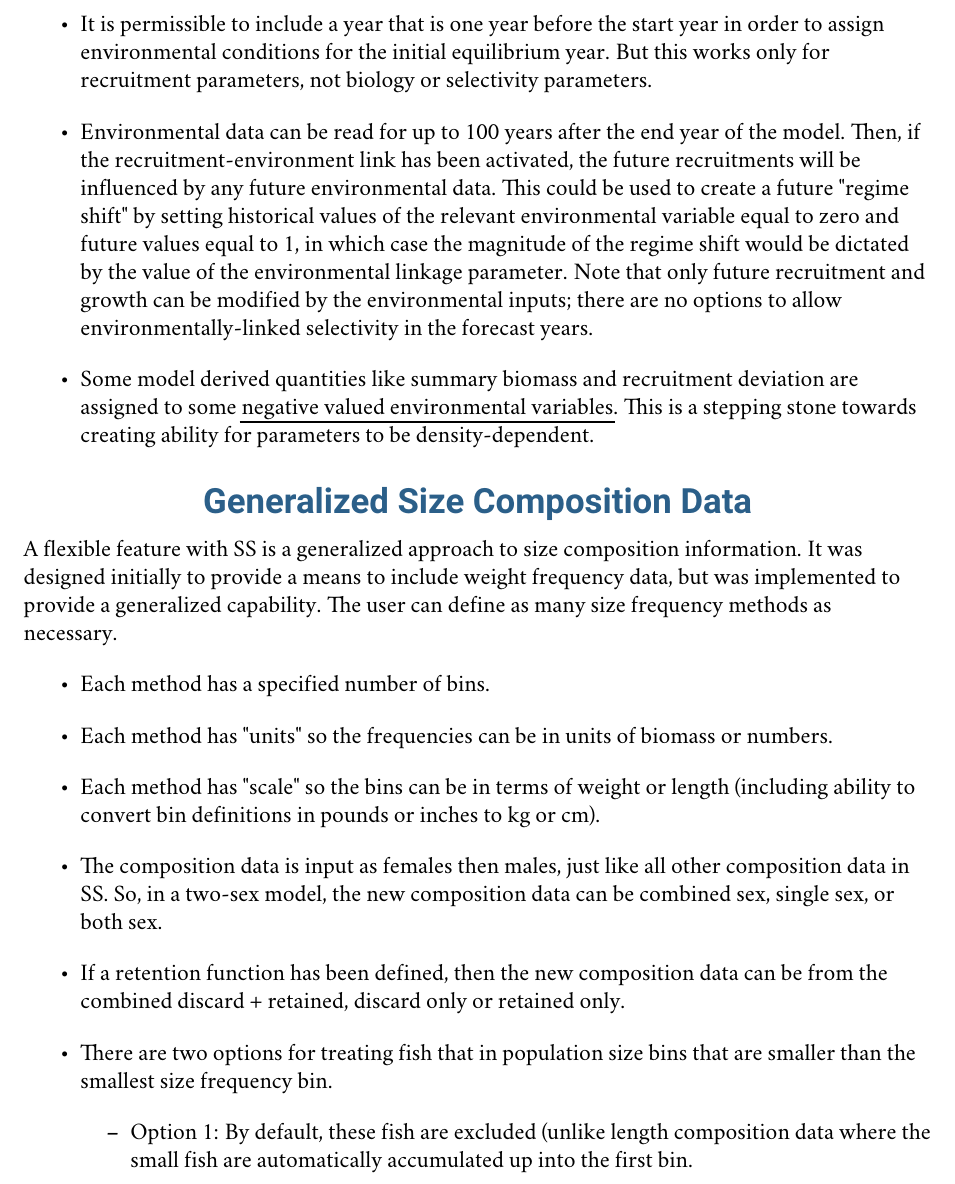
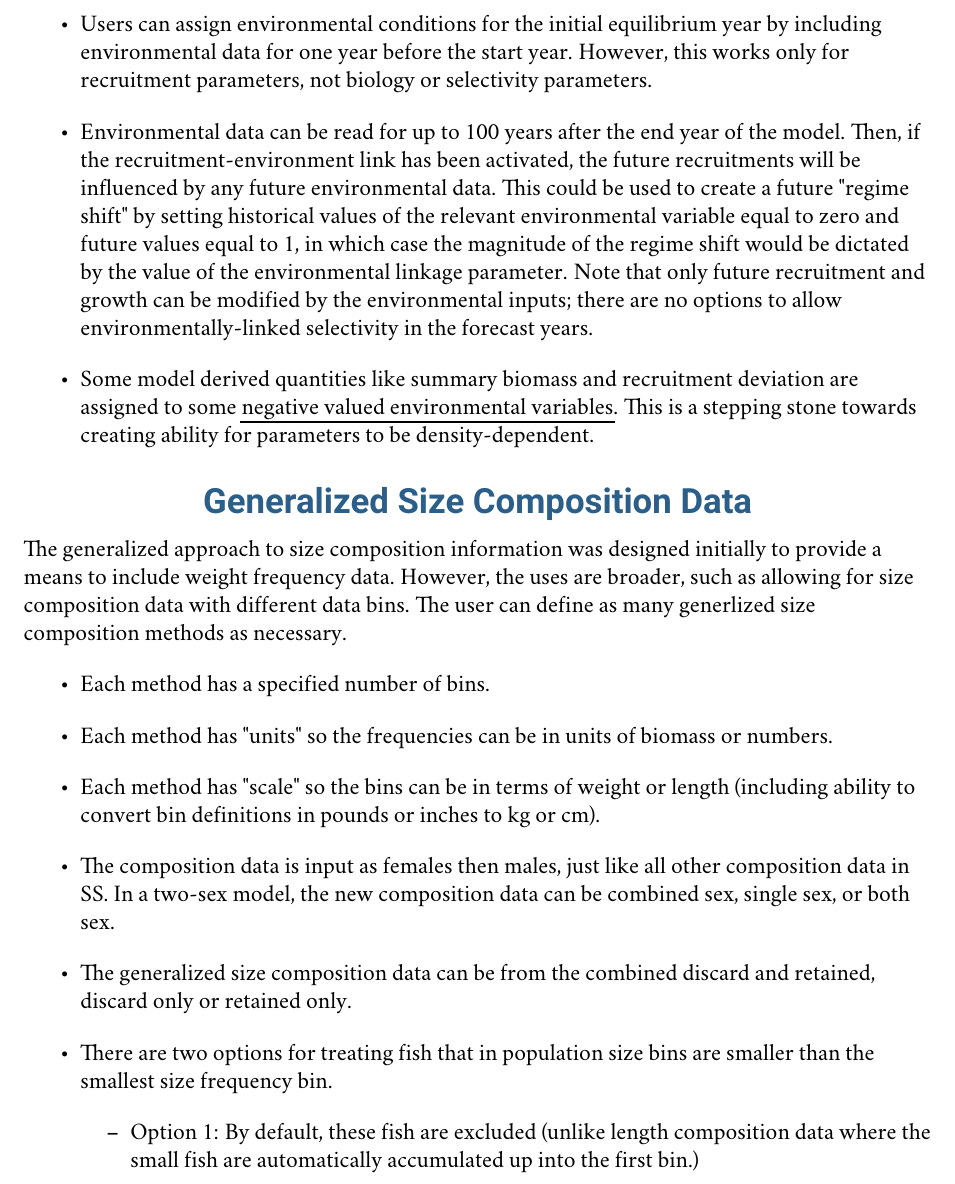
Before and after one commit to nmfs-ost/ss3-doc, a LaTeX document (SS330_User_Manual.tex, which reads 8data.tex): part of page 69 of 227, cut at the place of the change. Compiled offline with pdfLaTeX; a LaTeX package or settings file that is missing is left out.

Commit message:
manual: small edits for clarity

```diff
--- a/8data.tex
+++ b/8data.tex
@@ -951,25 +951,25 @@ The final two lines in the example above indicate in that variable series 1 will
 
 \myparagraph{Note}
 	\begin{itemize}
-		\item Any years for which environmental data are not read are assigned a value of 0.0. None of the current link functions in SS contain a link parameter that acts as an offset.  Therefore, you should subtract the mean from your data before entering it into SS.  This lessens the problem with missing observations,but does not eliminate it. A better approach for dealing with missing observations is to use a different approach for the environmental effect on the parameter.  Set up the parameter to have random deviations for all years, then enter the zero-centered environmental information as a \hyperlink{SpecialSurvey}{special survey of type 35} and set up the catchability of that survey to be a link to the deviation vector.  This is definitely a more complex approach and not much used, but it is superior in treatment of missing values and superior in allowing for error in the environmental relationship.
-		\item It is permissible to include a year that is one year before the start year in order to assign environmental conditions for the initial equilibrium year.  But this works only for recruitment parameters, not biology or selectivity parameters.
+		\item Any years for which environmental data are not read are assigned a value of 0.0. None of the current link functions in SS contain a link parameter that acts as an offset.  Therefore, you should subtract the mean from your data before entering it into SS.  This lessens the problem with missing observations, but does not eliminate it. A better approach for dealing with missing observations is to use a different approach for the environmental effect on the parameter.  Set up the parameter to have random deviations for all years, then enter the zero-centered environmental information as a \hyperlink{SpecialSurvey}{special survey of type 35} and set up the catchability of that survey to be a link to the deviation vector.  This is definitely a more complex approach and not much used, but it is superior in treatment of missing values and superior in allowing for error in the environmental relationship.
+		\item Users can assign environmental conditions for the initial equilibrium year by including environmental data for one year before the start year. However, this works only for recruitment parameters, not biology or selectivity parameters.
 		\item Environmental data can be read for up to 100 years after the end year of the model. Then, if the recruitment-environment link has been activated, the future recruitments will be influenced by any future environmental data. This could be used to create a future "regime shift" by setting historical values of the relevant environmental variable equal to zero and future values equal to 1, in which case the magnitude of the regime shift would be dictated by the value of the environmental linkage parameter. Note that only future recruitment and growth can be modified by the environmental inputs; there are no options to allow environmentally-linked selectivity in the forecast years.
 		\item Some model derived quantities like summary biomass and recruitment deviation are assigned to some \hyperlink{EnvVar}{negative valued environmental variables}. This is a stepping stone towards creating ability for parameters to be density-dependent.
 	\end{itemize}
 
 \subsection{Generalized Size Composition Data}
-A flexible feature with SS is a generalized approach to size composition information.  It was designed initially to provide a means to include weight frequency data, but was implemented to provide a generalized capability.  The user can define as many size frequency methods as necessary.
+The generalized approach to size composition information was designed initially to provide a means to include weight frequency data. However, the uses are broader, such as allowing for size composition data with different data bins. The user can define as many generlized size composition methods as necessary.
 
 \begin{itemize}
 	\item Each method has a specified number of bins.
 	\item Each method has "units" so the frequencies can be in units of biomass or numbers.
 	\item Each method has "scale" so the bins can be in terms of weight or length (including ability to convert bin definitions in pounds or inches to kg or cm).
-	\item The composition data is input as females then males, just like all other composition data in SS. So, in a two-sex model, the new composition data can be combined sex, single sex, or both sex.
-	\item If a retention function has been defined, then the new composition data can be from the combined discard + retained, discard only or retained only.
-	\item There are two options for treating fish that in population size bins that are smaller than the smallest size frequency bin.
+	\item The composition data is input as females then males, just like all other composition data in SS. In a two-sex model, the new composition data can be combined sex, single sex, or both sex.
+	\item The generalized size composition data can be from the combined discard and retained, discard only or retained only.
+	\item There are two options for treating fish that in population size bins are smaller than the smallest size frequency bin.
 	\begin{itemize}
-		\item Option 1: By default, these fish are excluded (unlike length composition data where the small fish are automatically accumulated up into the first bin.
-		\item Option 2: If the first size bin is given as a negative value, then, accumulation is turned on and the negative of the entered value is used as the lower edge of the first size bin.
+		\item Option 1: By default, these fish are excluded (unlike length composition data where the small fish are automatically accumulated up into the first bin.)
+		\item Option 2: If the first size bin is given as a negative value, then accumulation is turned on and the absolute value of the entered value is used as the lower edge of the first size bin.
 	\end{itemize}
 \end{itemize}
 
```
Also changed, not shown: 8data.tex (14 more changed lines).
